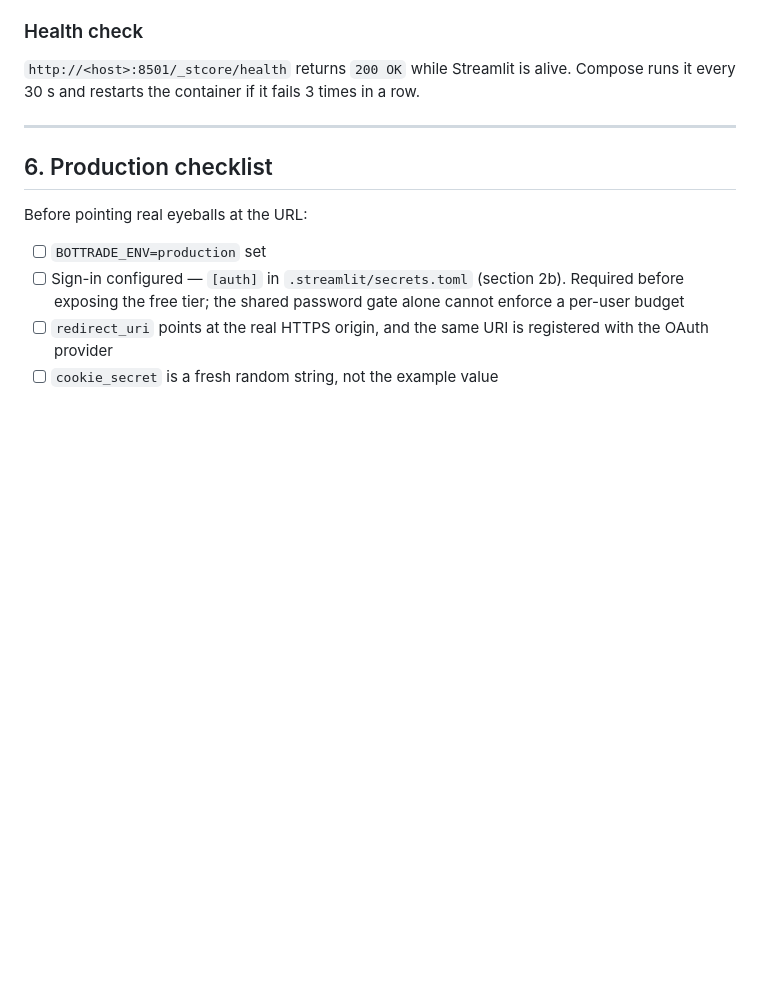
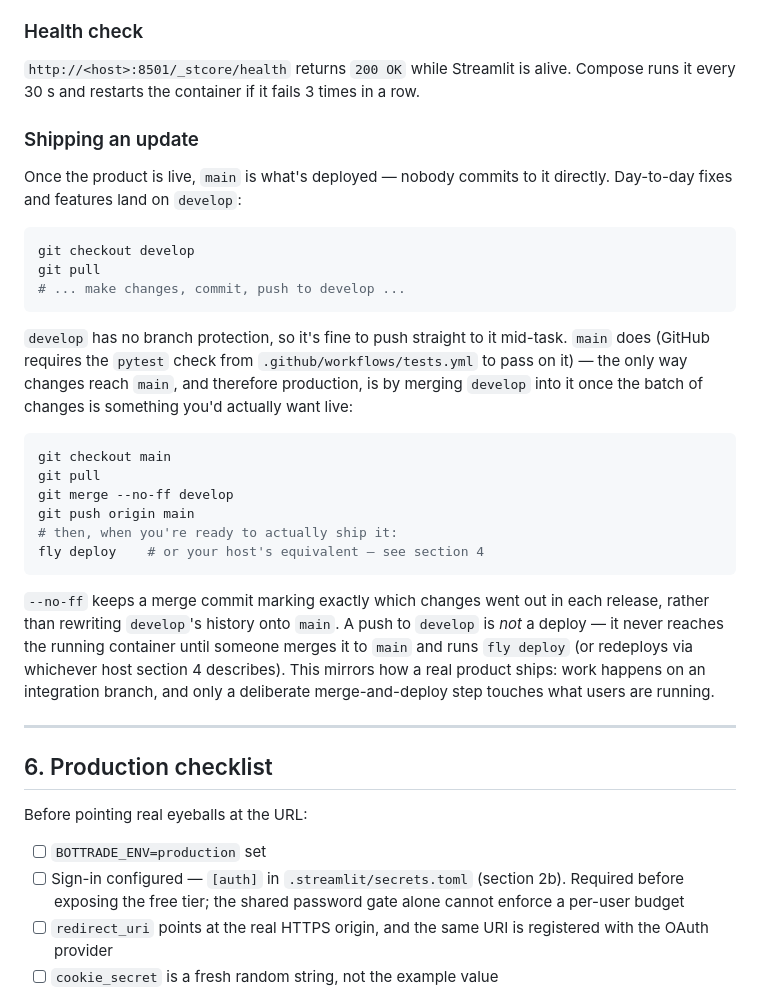
Before and after one commit to amithey/bot-trade, a Markdown page: DEPLOY.md, the part around the change. Drawn GitHub-style; blank space fills up the shorter version.

Commit message:
Document the develop/main branching workflow in DEPLOY.md
Now that the product is live, day-to-day changes land on develop and
main only moves via a deliberate merge + fly deploy. Written down so
it's not just tribal knowledge.

Co-Authored-By: Claude Sonnet 5 <noreply@anthropic.com>

````diff
--- a/DEPLOY.md
+++ b/DEPLOY.md
@@ -482,6 +482,40 @@ restarts.
 Streamlit is alive. Compose runs it every 30 s and restarts the
 container if it fails 3 times in a row.
 
+### Shipping an update
+
+Once the product is live, `main` is what's deployed — nobody commits to it
+directly. Day-to-day fixes and features land on `develop`:
+
+```bash
+git checkout develop
+git pull
+# ... make changes, commit, push to develop ...
+```
+
+`develop` has no branch protection, so it's fine to push straight to it
+mid-task. `main` does (GitHub requires the `pytest` check from
+`.github/workflows/tests.yml` to pass on it) — the only way changes reach
+`main`, and therefore production, is by merging `develop` into it once
+the batch of changes is something you'd actually want live:
+
+```bash
+git checkout main
+git pull
+git merge --no-ff develop
+git push origin main
+# then, when you're ready to actually ship it:
+fly deploy    # or your host's equivalent — see section 4
+```
+
+`--no-ff` keeps a merge commit marking exactly which changes went out in
+each release, rather than rewriting `develop`'s history onto `main`. A
+push to `develop` is *not* a deploy — it never reaches the running
+container until someone merges it to `main` and runs `fly deploy` (or
+redeploys via whichever host section 4 describes). This mirrors how a
+real product ships: work happens on an integration branch, and only a
+deliberate merge-and-deploy step touches what users are running.
+
 ---
 
 ## 6. Production checklist
````
